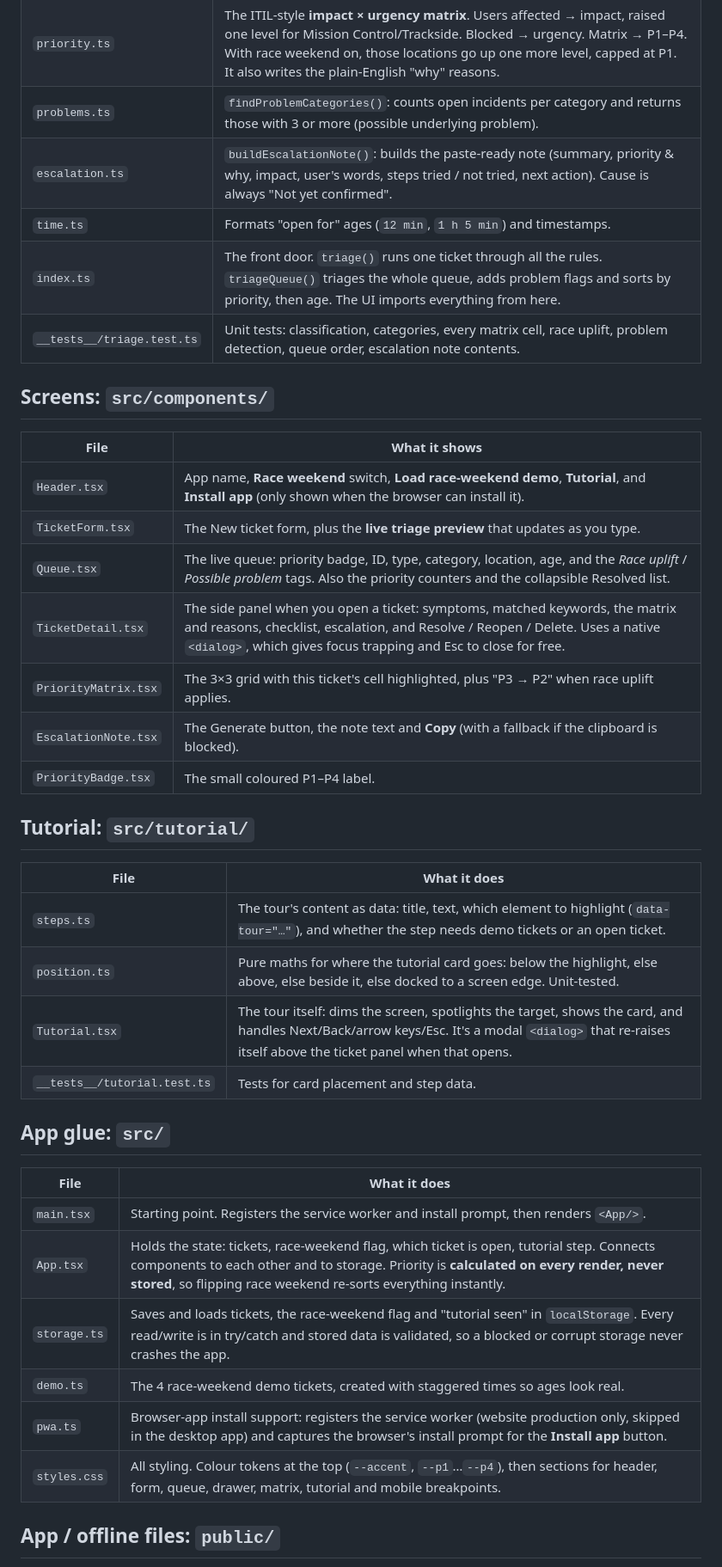
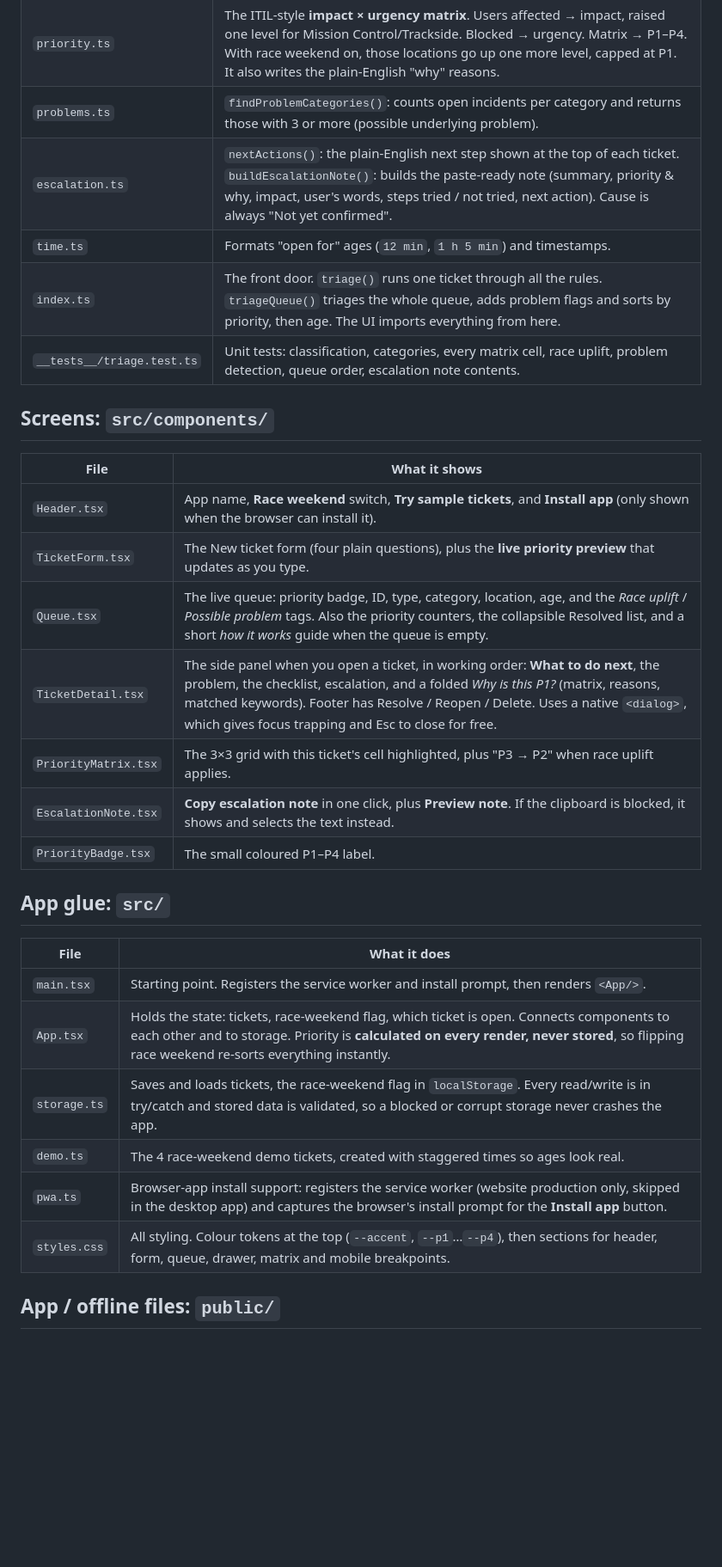
Before and after one commit to Bapirlo07/pit-desk, a Markdown page: docs/FILE-GUIDE.md, the part around one of its changes. Shown at 86% size. Rendered like a GitHub page; blank space fills up the shorter version.

```diff
--- a/docs/FILE-GUIDE.md
+++ b/docs/FILE-GUIDE.md
@@ -33,7 +32,7 @@ This is the "brain". Plain TypeScript functions: data in, answer out. No screen
 | `knowledgeBase.ts` | The 8 categories plus a general fallback. Each has its keywords, ordered first-line checks, an optional caution ("don't delete the Outlook profile first") and the team to escalate to. `detectCategory()` picks the category with the most keyword hits. |
 | `priority.ts` | The ITIL-style **impact × urgency matrix**. Users affected → impact, raised one level for Mission Control/Trackside. Blocked → urgency. Matrix → P1–P4. With race weekend on, those locations go up one more level, capped at P1. It also writes the plain-English "why" reasons. |
 | `problems.ts` | `findProblemCategories()`: counts open incidents per category and returns those with 3 or more (possible underlying problem). |
-| `escalation.ts` | `buildEscalationNote()`: builds the paste-ready note (summary, priority & why, impact, user's words, steps tried / not tried, next action). Cause is always "Not yet confirmed". |
+| `escalation.ts` | `nextActions()`: the plain-English next step shown at the top of each ticket. `buildEscalationNote()`: builds the paste-ready note (summary, priority & why, impact, user's words, steps tried / not tried, next action). Cause is always "Not yet confirmed". |
 | `time.ts` | Formats "open for" ages (`12 min`, `1 h 5 min`) and timestamps. |
 | `index.ts` | The front door. `triage()` runs one ticket through all the rules. `triageQueue()` triages the whole queue, adds problem flags and sorts by priority, then age. The UI imports everything from here. |
 | `__tests__/triage.test.ts` | Unit tests: classification, categories, every matrix cell, race uplift, problem detection, queue order, escalation note contents. |
@@ -42,33 +41,24 @@ This is the "brain". Plain TypeScript functions: data in, answer out. No screen
 
 | File | What it shows |
 | --- | --- |
-| `Header.tsx` | App name, **Race weekend** switch, **Load race-weekend demo**, **Tutorial**, and **Install app** (only shown when the browser can install it). |
-| `TicketForm.tsx` | The New ticket form, plus the **live triage preview** that updates as you type. |
-| `Queue.tsx` | The live queue: priority badge, ID, type, category, location, age, and the *Race uplift* / *Possible problem* tags. Also the priority counters and the collapsible Resolved list. |
-| `TicketDetail.tsx` | The side panel when you open a ticket: symptoms, matched keywords, the matrix and reasons, checklist, escalation, and Resolve / Reopen / Delete. Uses a native `<dialog>`, which gives focus trapping and Esc to close for free. |
+| `Header.tsx` | App name, **Race weekend** switch, **Try sample tickets**, and **Install app** (only shown when the browser can install it). |
+| `TicketForm.tsx` | The New ticket form (four plain questions), plus the **live priority preview** that updates as you type. |
+| `Queue.tsx` | The live queue: priority badge, ID, type, category, location, age, and the *Race uplift* / *Possible problem* tags. Also the priority counters, the collapsible Resolved list, and a short *how it works* guide when the queue is empty. |
+| `TicketDetail.tsx` | The side panel when you open a ticket, in working order: **What to do next**, the problem, the checklist, escalation, and a folded *Why is this P1?* (matrix, reasons, matched keywords). Footer has Resolve / Reopen / Delete. Uses a native `<dialog>`, which gives focus trapping and Esc to close for free. |
 | `PriorityMatrix.tsx` | The 3×3 grid with this ticket's cell highlighted, plus "P3 → P2" when race uplift applies. |
-| `EscalationNote.tsx` | The Generate button, the note text and **Copy** (with a fallback if the clipboard is blocked). |
+| `EscalationNote.tsx` | **Copy escalation note** in one click, plus **Preview note**. If the clipboard is blocked, it shows and selects the text instead. |
 | `PriorityBadge.tsx` | The small coloured P1–P4 label. |
-
-## Tutorial: `src/tutorial/`
-
-| File | What it does |
-| --- | --- |
-| `steps.ts` | The tour's content as data: title, text, which element to highlight (`data-tour="…"`), and whether the step needs demo tickets or an open ticket. |
-| `position.ts` | Pure maths for where the tutorial card goes: below the highlight, else above, else beside it, else docked to a screen edge. Unit-tested. |
-| `Tutorial.tsx` | The tour itself: dims the screen, spotlights the target, shows the card, and handles Next/Back/arrow keys/Esc. It's a modal `<dialog>` that re-raises itself above the ticket panel when that opens. |
-| `__tests__/tutorial.test.ts` | Tests for card placement and step data. |
 
 ## App glue: `src/`
 
 | File | What it does |
 | --- | --- |
 | `main.tsx` | Starting point. Registers the service worker and install prompt, then renders `<App/>`. |
-| `App.tsx` | Holds the state: tickets, race-weekend flag, which ticket is open, tutorial step. Connects components to each other and to storage. Priority is **calculated on every render, never stored**, so flipping race weekend re-sorts everything instantly. |
-| `storage.ts` | Saves and loads tickets, the race-weekend flag and "tutorial seen" in `localStorage`. Every read/write is in try/catch and stored data is validated, so a blocked or corrupt storage never crashes the app. |
+| `App.tsx` | Holds the state: tickets, race-weekend flag, which ticket is open. Connects components to each other and to storage. Priority is **calculated on every render, never stored**, so flipping race weekend re-sorts everything instantly. |
+| `storage.ts` | Saves and loads tickets, the race-weekend flag in `localStorage`. Every read/write is in try/catch and stored data is validated, so a blocked or corrupt storage never crashes the app. |
 | `demo.ts` | The 4 race-weekend demo tickets, created with staggered times so ages look real. |
 | `pwa.ts` | Browser-app install support: registers the service worker (website production only, skipped in the desktop app) and captures the browser's install prompt for the **Install app** button. |
-| `styles.css` | All styling. Colour tokens at the top (`--accent`, `--p1`…`--p4`), then sections for header, form, queue, drawer, matrix, tutorial and mobile breakpoints. |
+| `styles.css` | All styling. Colour tokens at the top (`--accent`, `--p1`…`--p4`), then sections for header, form, queue, drawer, matrix and mobile breakpoints. |
 
 ## App / offline files: `public/`
 
```
Also changed, not shown: other parts of docs/FILE-GUIDE.md (+2 -3 lines), README.md (+13 -5 lines), docs/queue.jpg, docs/ticket-detail.jpg, 15 other files.
